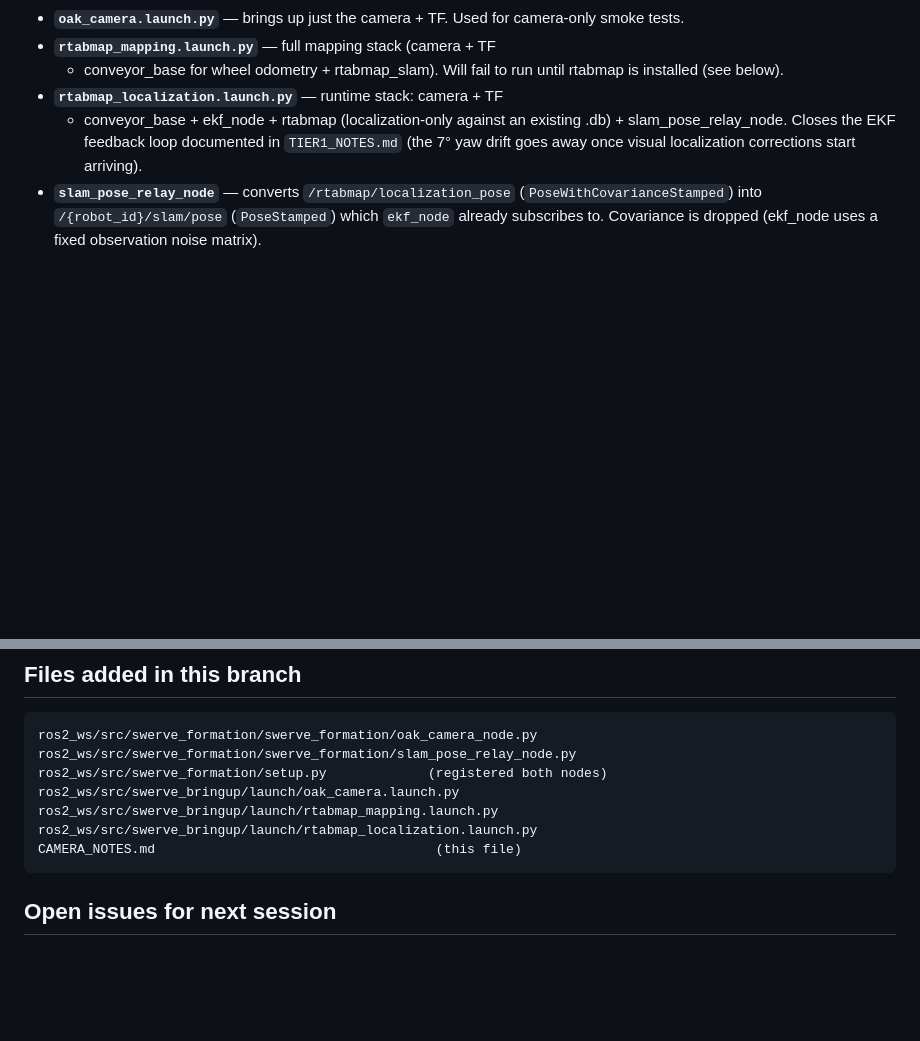
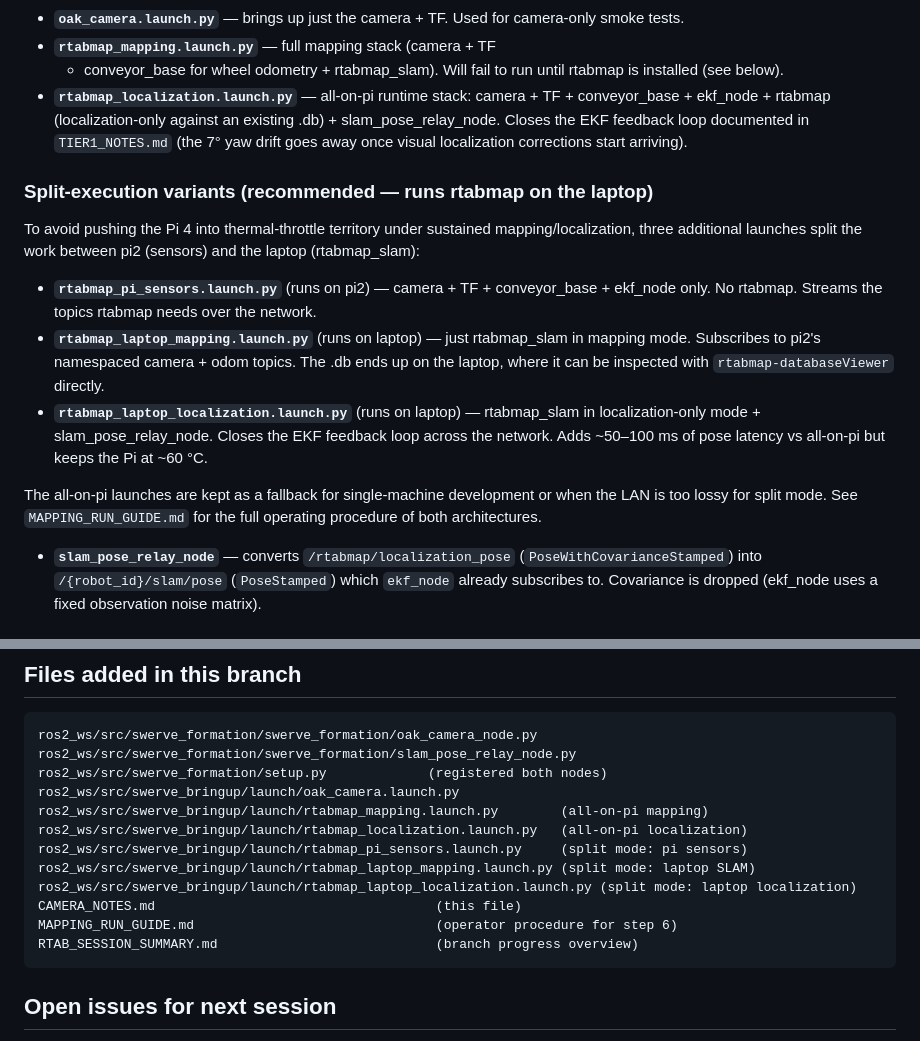
Before and after one commit to Tankikun/swerve_transport_project, a Markdown page: CAMERA_NOTES.md, 2 parts joined by grey strips. Drawn GitHub-style; blank space fills up the shorter version.

````diff
--- a/CAMERA_NOTES.md
+++ b/CAMERA_NOTES.md
@@ -32,11 +32,34 @@ yours to execute, then localization launch closes the EKF loop.
 - **`rtabmap_mapping.launch.py`** — full mapping stack (camera + TF
   + conveyor_base for wheel odometry + rtabmap_slam). Will fail to
   run until rtabmap is installed (see below).
-- **`rtabmap_localization.launch.py`** — runtime stack: camera + TF
-  + conveyor_base + ekf_node + rtabmap (localization-only against an
-  existing .db) + slam_pose_relay_node. Closes the EKF feedback loop
-  documented in `TIER1_NOTES.md` (the 7° yaw drift goes away once
-  visual localization corrections start arriving).
+- **`rtabmap_localization.launch.py`** — all-on-pi runtime stack:
+  camera + TF + conveyor_base + ekf_node + rtabmap (localization-only
+  against an existing .db) + slam_pose_relay_node. Closes the EKF
+  feedback loop documented in `TIER1_NOTES.md` (the 7° yaw drift goes
+  away once visual localization corrections start arriving).
+
+### Split-execution variants (recommended — runs rtabmap on the laptop)
+
+To avoid pushing the Pi 4 into thermal-throttle territory under
+sustained mapping/localization, three additional launches split the
+work between pi2 (sensors) and the laptop (rtabmap_slam):
+
+- **`rtabmap_pi_sensors.launch.py`** (runs on pi2) — camera + TF +
+  conveyor_base + ekf_node only. No rtabmap. Streams the topics
+  rtabmap needs over the network.
+- **`rtabmap_laptop_mapping.launch.py`** (runs on laptop) — just
+  rtabmap_slam in mapping mode. Subscribes to pi2's namespaced
+  camera + odom topics. The .db ends up on the laptop, where it can
+  be inspected with `rtabmap-databaseViewer` directly.
+- **`rtabmap_laptop_localization.launch.py`** (runs on laptop) —
+  rtabmap_slam in localization-only mode + slam_pose_relay_node.
+  Closes the EKF feedback loop across the network. Adds ~50–100 ms
+  of pose latency vs all-on-pi but keeps the Pi at ~60 °C.
+
+The all-on-pi launches are kept as a fallback for single-machine
+development or when the LAN is too lossy for split mode. See
+`MAPPING_RUN_GUIDE.md` for the full operating procedure of both
+architectures.
 - **`slam_pose_relay_node`** — converts `/rtabmap/localization_pose`
   (`PoseWithCovarianceStamped`) into `/{robot_id}/slam/pose`
   (`PoseStamped`) which `ekf_node` already subscribes to. Covariance
@@ -210,9 +233,14 @@ ros2_ws/src/swerve_formation/swerve_formation/oak_camera_node.py
 ros2_ws/src/swerve_formation/swerve_formation/slam_pose_relay_node.py
 ros2_ws/src/swerve_formation/setup.py             (registered both nodes)
 ros2_ws/src/swerve_bringup/launch/oak_camera.launch.py
-ros2_ws/src/swerve_bringup/launch/rtabmap_mapping.launch.py
-ros2_ws/src/swerve_bringup/launch/rtabmap_localization.launch.py
+ros2_ws/src/swerve_bringup/launch/rtabmap_mapping.launch.py        (all-on-pi mapping)
+ros2_ws/src/swerve_bringup/launch/rtabmap_localization.launch.py   (all-on-pi localization)
+ros2_ws/src/swerve_bringup/launch/rtabmap_pi_sensors.launch.py     (split mode: pi sensors)
+ros2_ws/src/swerve_bringup/launch/rtabmap_laptop_mapping.launch.py (split mode: laptop SLAM)
+ros2_ws/src/swerve_bringup/launch/rtabmap_laptop_localization.launch.py (split mode: laptop localization)
 CAMERA_NOTES.md                                    (this file)
+MAPPING_RUN_GUIDE.md                               (operator procedure for step 6)
+RTAB_SESSION_SUMMARY.md                            (branch progress overview)
 ```
 
 ## Open issues for next session
````
Also changed, not shown: RTAB_SESSION_SUMMARY.md (+31 -7 lines).
